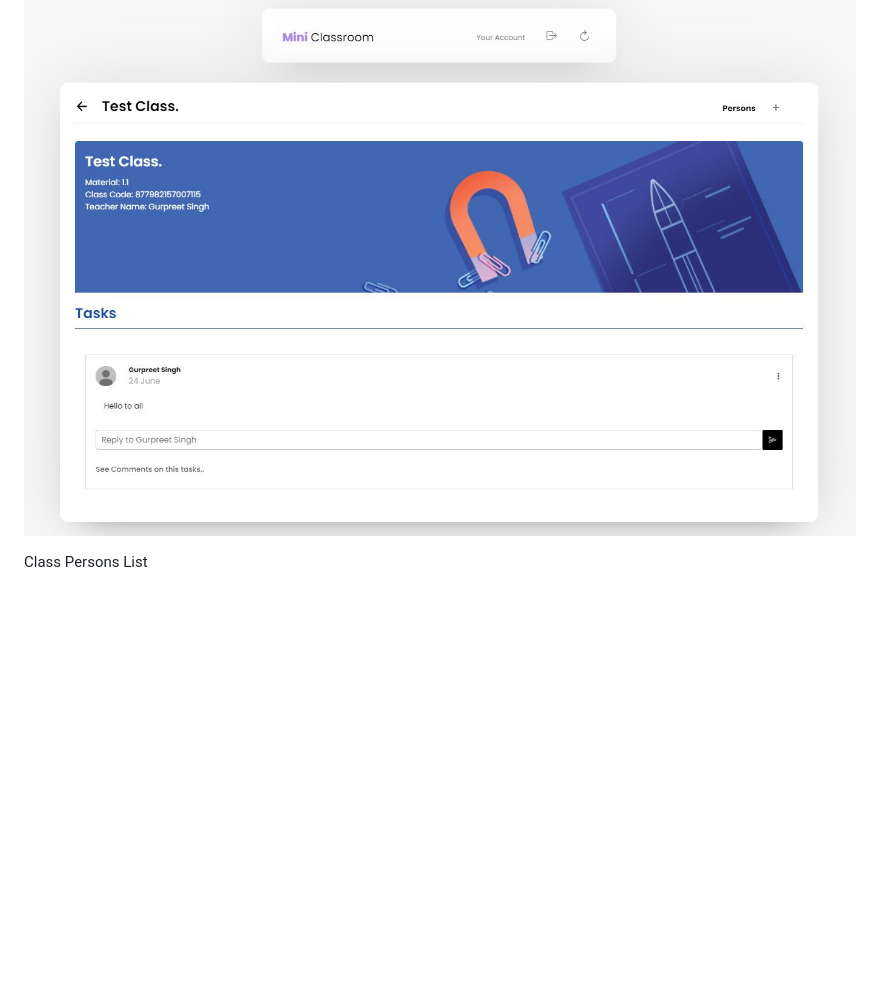
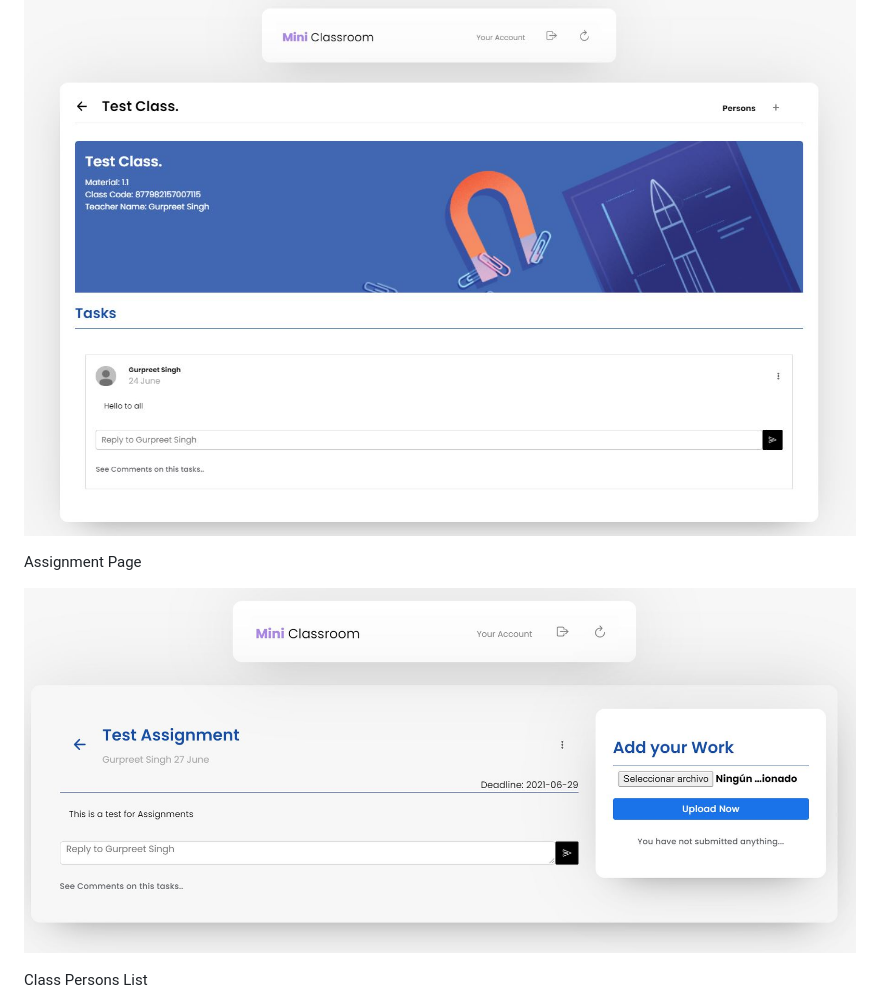
Before and after one commit to Gurpreet06/Mini-Classroom, a Markdown page: README.md, the part around the change. Rendered like a GitHub page; pictures changed too: public/images/tool/Preview6.JPG (added); blank space fills up the shorter version.

```diff
--- a/README.md
+++ b/README.md
@@ -40,6 +40,10 @@ Class Interface Page
 
 ![Photos](public/images/tool/Previews1.JPG)
 
+Assignment Page
+
+![Photos](public/images/tool/Preview6.JPG)
+
 Class Persons List
 
 ![Photos](public/images/tool/Previews2.JPG)
```
Also changed, not shown: public/images/studentsTask/370162.jpg (added), 2 other files.
